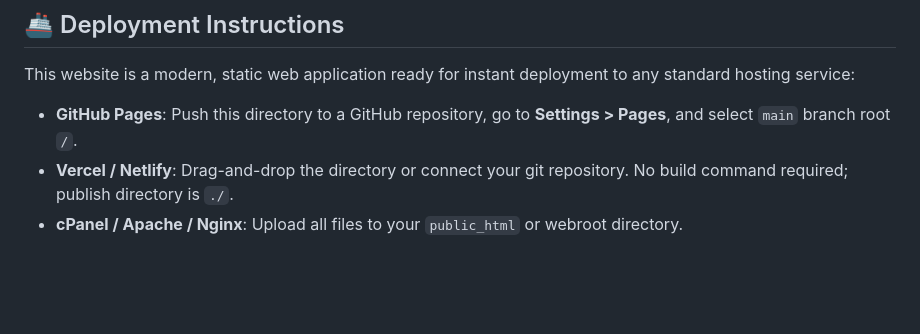
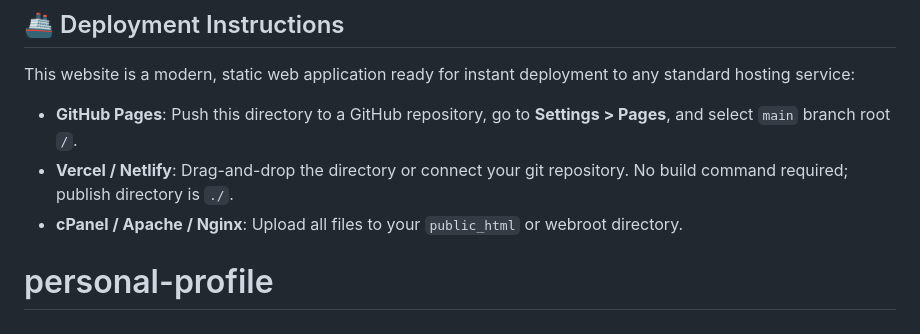
Before and after one commit to ai-binod/personal-profile, a Markdown page: README.md, the part around the change. Drawn GitHub-style; blank space fills up the shorter version.

```diff
--- a/README.md
+++ b/README.md
@@ -176,3 +176,4 @@ This website is a modern, static web application ready for instant deployment to
 - **GitHub Pages**: Push this directory to a GitHub repository, go to **Settings > Pages**, and select `main` branch root `/`.
 - **Vercel / Netlify**: Drag-and-drop the directory or connect your git repository. No build command required; publish directory is `./`.
 - **cPanel / Apache / Nginx**: Upload all files to your `public_html` or webroot directory.
+# personal-profile
```
